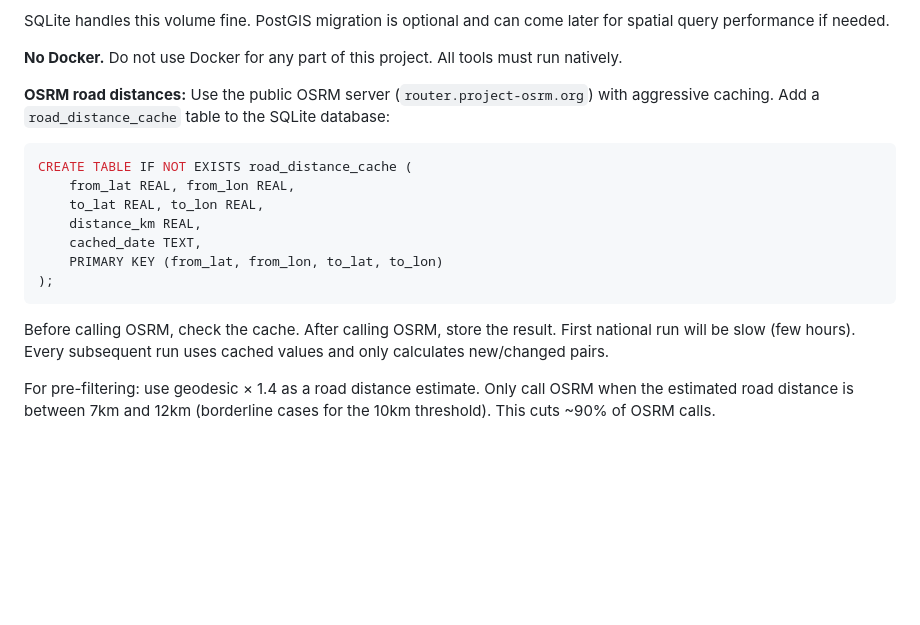
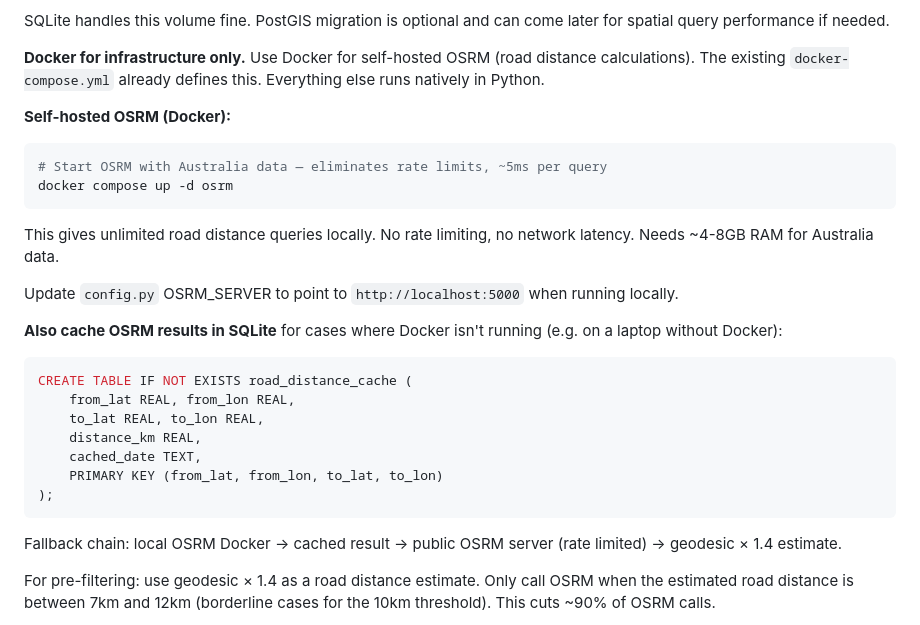
Before and after one commit to jaber006/PharmacyFinder, a Markdown page: CLAUDE_CODE_PLAN.md, the part around the change. Drawn GitHub-style; blank space fills up the shorter version.

Commit message:
Use Docker for self-hosted OSRM — unlimited road distance queries

````diff
--- a/CLAUDE_CODE_PLAN.md
+++ b/CLAUDE_CODE_PLAN.md
@@ -350,9 +350,18 @@ The current pipeline generates candidates from every POI nationally. This is slo
 
 SQLite handles this volume fine. PostGIS migration is optional and can come later for spatial query performance if needed.
 
-**No Docker.** Do not use Docker for any part of this project. All tools must run natively.
+**Docker for infrastructure only.** Use Docker for self-hosted OSRM (road distance calculations). The existing `docker-compose.yml` already defines this. Everything else runs natively in Python.
 
-**OSRM road distances:** Use the public OSRM server (`router.project-osrm.org`) with aggressive caching. Add a `road_distance_cache` table to the SQLite database:
+**Self-hosted OSRM (Docker):**
+```bash
+# Start OSRM with Australia data — eliminates rate limits, ~5ms per query
+docker compose up -d osrm
+```
+This gives unlimited road distance queries locally. No rate limiting, no network latency. Needs ~4-8GB RAM for Australia data.
+
+Update `config.py` OSRM_SERVER to point to `http://localhost:5000` when running locally.
+
+**Also cache OSRM results in SQLite** for cases where Docker isn't running (e.g. on a laptop without Docker):
 
 ```sql
 CREATE TABLE IF NOT EXISTS road_distance_cache (
@@ -364,7 +373,7 @@ CREATE TABLE IF NOT EXISTS road_distance_cache (
 );
 ```
 
-Before calling OSRM, check the cache. After calling OSRM, store the result. First national run will be slow (few hours). Every subsequent run uses cached values and only calculates new/changed pairs.
+Fallback chain: local OSRM Docker → cached result → public OSRM server (rate limited) → geodesic × 1.4 estimate.
 
 For pre-filtering: use geodesic × 1.4 as a road distance estimate. Only call OSRM when the estimated road distance is between 7km and 12km (borderline cases for the 10km threshold). This cuts ~90% of OSRM calls.
 
````
